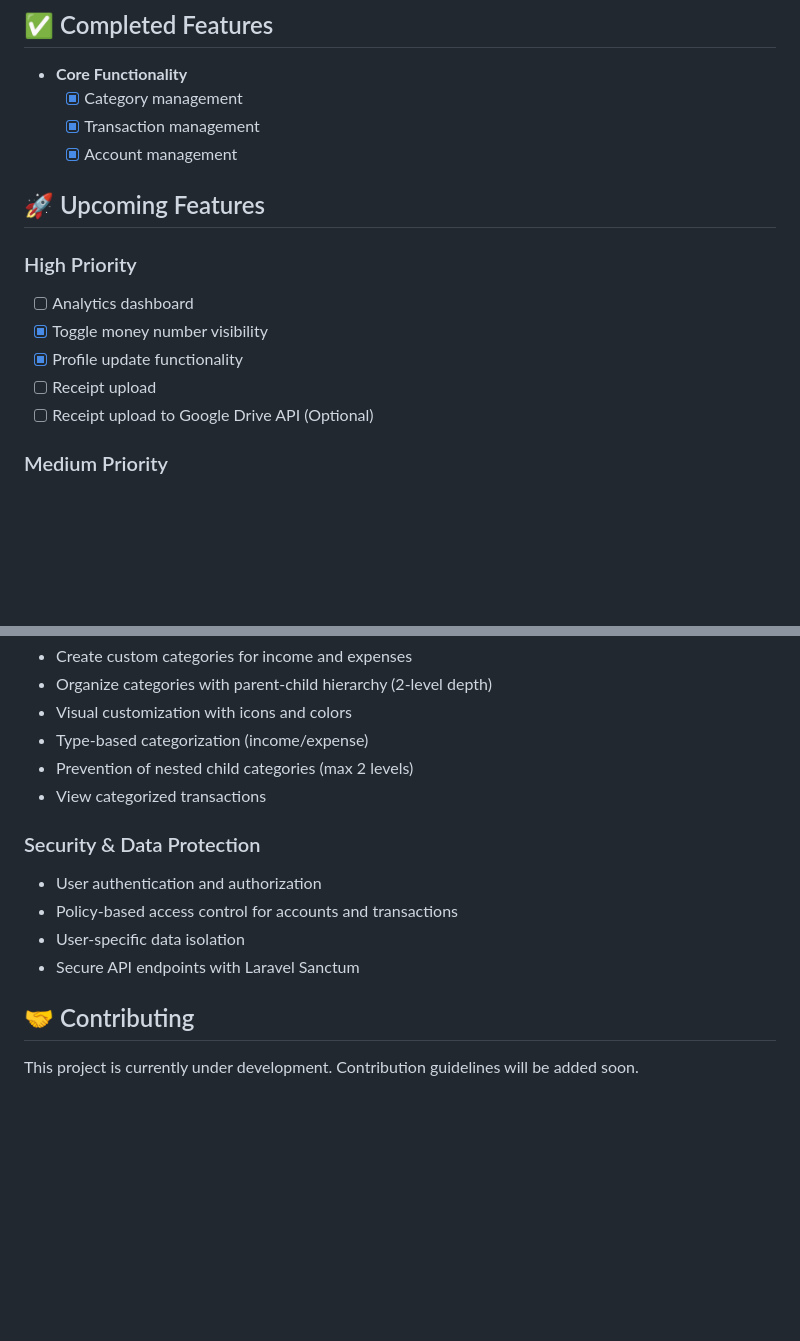
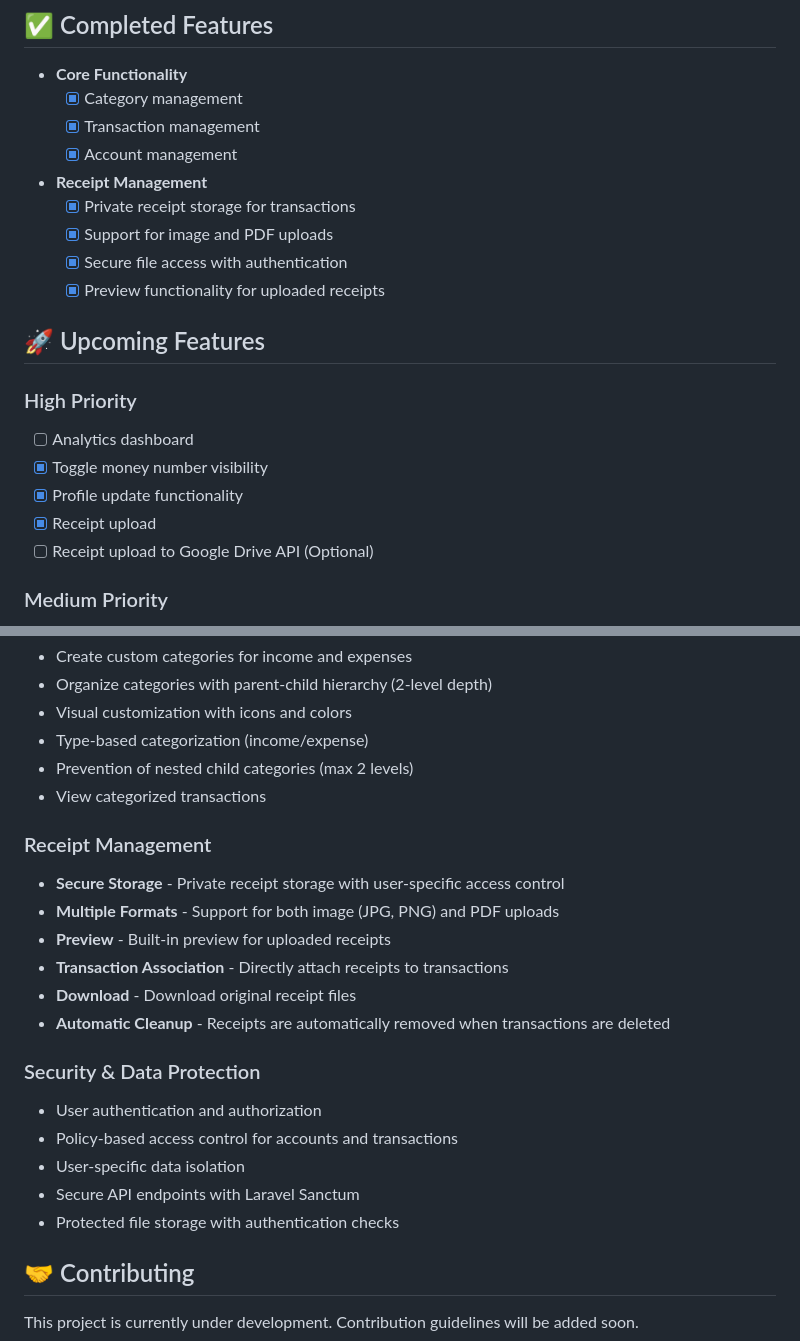
Before and after one commit to amirulabdlatib/Expenso, a Markdown page: README.md, 2 parts joined by grey strips. Drawn GitHub-style; blank space fills up the shorter version.

```diff
--- a/README.md
+++ b/README.md
@@ -30,6 +30,11 @@ Expenso/
     -   [x] Category management
     -   [x] Transaction management
     -   [x] Account management
+-   **Receipt Management**
+    -   [x] Private receipt storage for transactions
+    -   [x] Support for image and PDF uploads
+    -   [x] Secure file access with authentication
+    -   [x] Preview functionality for uploaded receipts
 
 ## 🚀 Upcoming Features
 
@@ -38,7 +43,7 @@ Expenso/
 -   [ ] Analytics dashboard
 -   [x] Toggle money number visibility
 -   [x] Profile update functionality
--   [ ] Receipt upload
+-   [x] Receipt upload
 -   [ ] Receipt upload to Google Drive API (Optional)
 
 ### Medium Priority
@@ -120,12 +125,22 @@ npm run dev
 -   Prevention of nested child categories (max 2 levels)
 -   View categorized transactions
 
+### Receipt Management
+
+-   **Secure Storage** - Private receipt storage with user-specific access control
+-   **Multiple Formats** - Support for both image (JPG, PNG) and PDF uploads
+-   **Preview** - Built-in preview for uploaded receipts
+-   **Transaction Association** - Directly attach receipts to transactions
+-   **Download** - Download original receipt files
+-   **Automatic Cleanup** - Receipts are automatically removed when transactions are deleted
+
 ### Security & Data Protection
 
 -   User authentication and authorization
 -   Policy-based access control for accounts and transactions
 -   User-specific data isolation
 -   Secure API endpoints with Laravel Sanctum
+-   Protected file storage with authentication checks
 
 ## 🤝 Contributing
 
```
